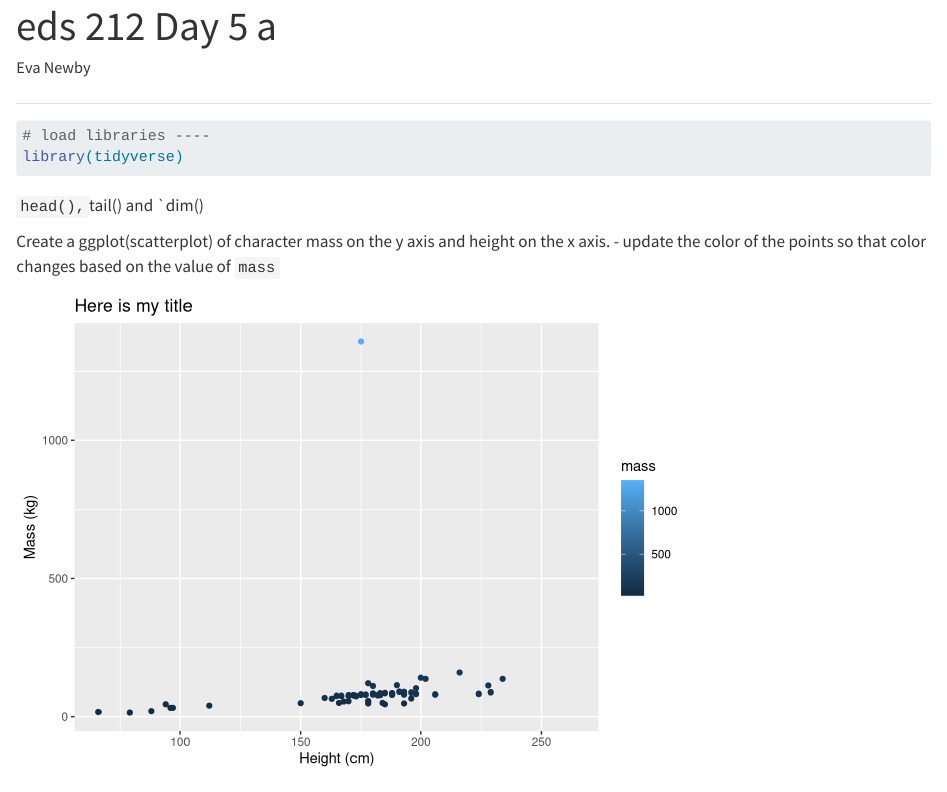
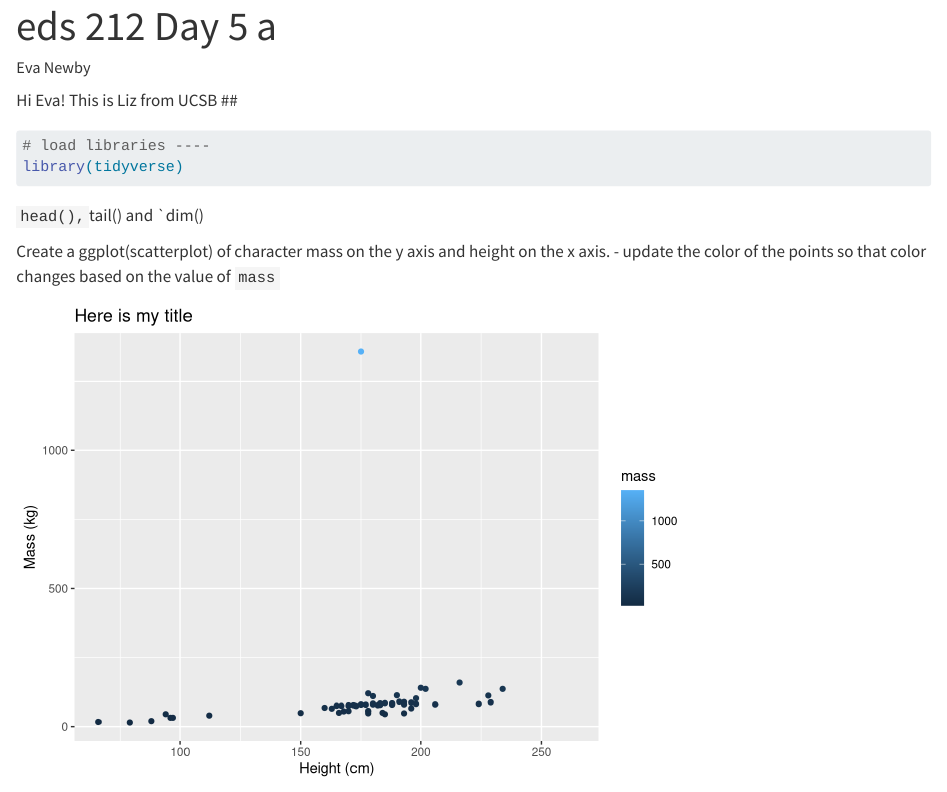
Before and after one commit to evajnewby/eds212-day5, a Quarto document (Day-5-a.qmd): the page in a window 1100 px wide, from its top. Rendered offline with R 4.5, knitr and Pandoc in place of Quarto, with nearby package versions.

Commit message:
hey, I made some important changes

````diff
--- a/Day-5-a.qmd
+++ b/Day-5-a.qmd
@@ -9,14 +9,16 @@ editor_options:
   chunk_output_type: console
 ---
 
+Hi Eva! This is Liz from UCSB
 ##
+
 ```{r}
 #| message: false
 # load libraries ----
 library(tidyverse)
 ```
 
-`head(), `tail() and `dim()
+`head(),`tail() and \`dim()
 
 ```{r}
 #| include: false
````
Also changed, not shown: Day-5-a.qmd (13 more changed lines).
